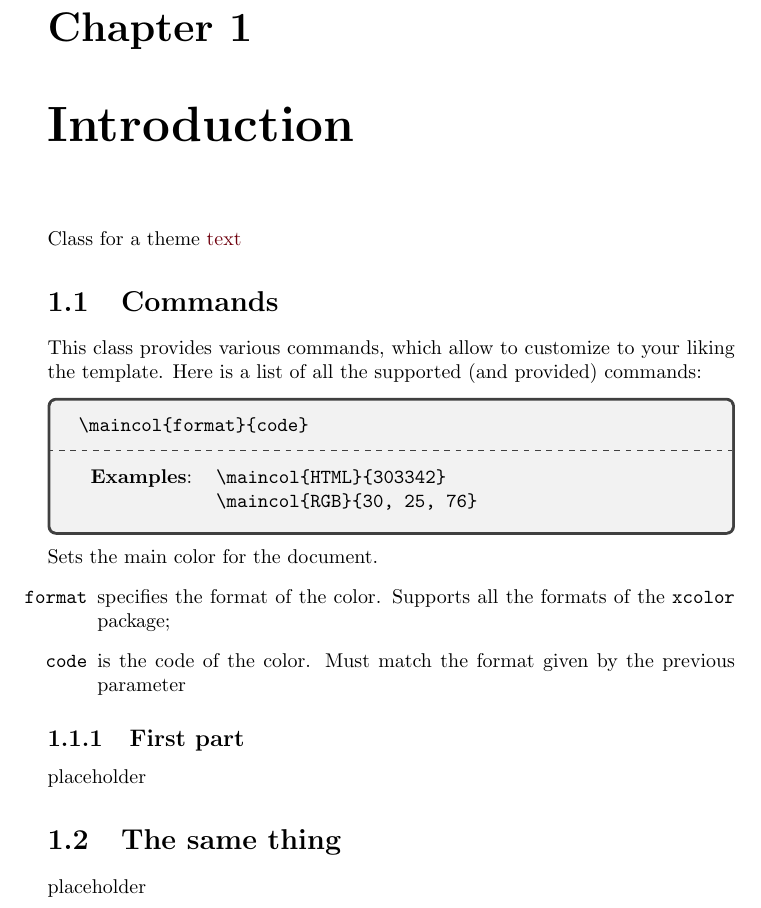
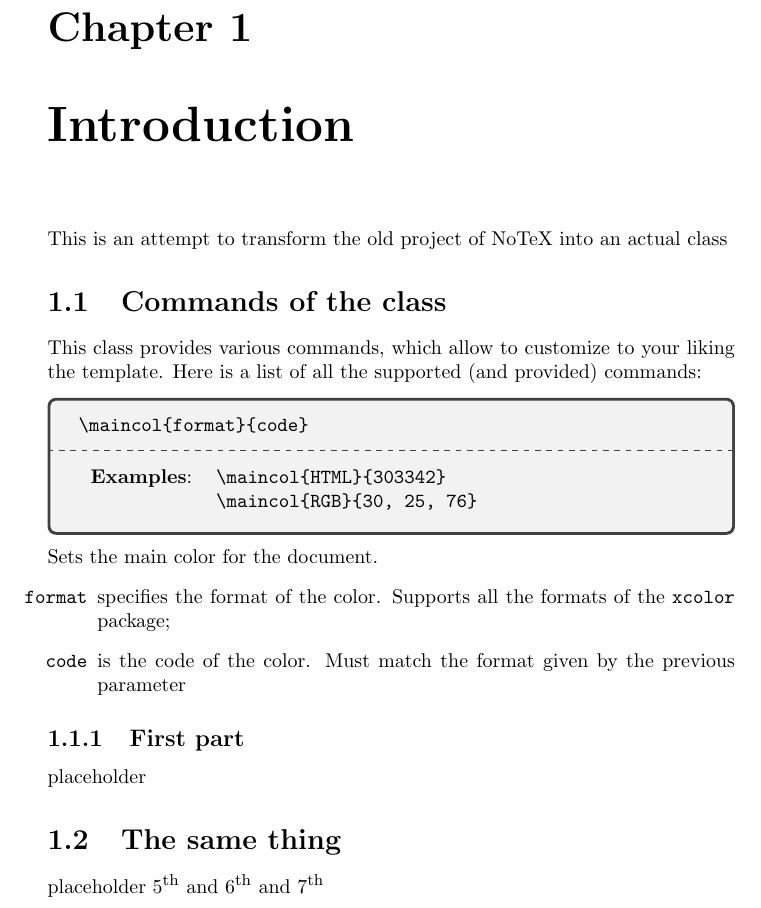
Before and after one commit to ElBi21/NoTeX, a LaTeX document (new/main.tex, which reads new/notex.cls, new/notexmacro.sty): part of page 2 of 2, cut so that both start at the same text. Compiled offline with pdfLaTeX.

Commit message:
Started working on the macros package

```diff
--- a/new/main.tex
+++ b/new/main.tex
@@ -16,9 +16,9 @@
 
 \chapter{Introduction}
 
-\noindent Class for a theme \textcolor{maindoccol}{text}
+\noindent This is an attempt to transform the old project of NoTeX into an actual class
 
-\section{Commands}
+\section{Commands of the class}
 
 This class provides various commands, which allow to customize to your liking the template. Here is a list of all the supported (and provided) commands:
 
@@ -43,6 +43,6 @@ placeholder
 
 \section{The same thing}
 
-placeholder
+placeholder $5\nth$ and 6$\nth$ and 7\nth
 
 \end{document}
--- a/new/notex.cls
+++ b/new/notex.cls
@@ -12,6 +12,7 @@
 % --- Packages Section ---
 \RequirePackage{xcolor}             % Package for colors
 \RequirePackage{tcolorbox}          % Package for boxes
+\RequirePackage{notexmacro}         % Package with macros
 %\RequirePackage{lstlisting}         % Lstlisting or minted? Must choose
 
 % --- Colors ---
@@ -19,13 +20,8 @@
 
 % --- Commands ---
 
-% \maincol{1, 2} -> Defines the color of the main document.
-%
-% Parameters:
-%   -> 1: a parameter such as RGB, HTML, etc...
-%   -> 2: the code of the color, depending on the format specified in 1
+% Class related
 \newcommand{\maincol}[2]{ \definecolor{maindoccol}{#1}{#2} }
-\newcommand{\curbrac}[1]{$\langle$#1$\rganle$}
 
 % --- Class options ---
 %\DeclareOption{maincol}{\typeout{Saw foo.}}
--- /dev/null
+++ b/new/notexmacro.sty
@@ -0,0 +1,56 @@
+\NeedsTeXFormat{LaTeX2e}
+\ProvidesPackage{notexmacro}[2024 ElBi21 LaTeX package with custom macros]
+
+% --- Needed Measures and Commands ---
+% Determine the font size
+\newlength{\docfontsize}
+\makeatletter
+\setlength{\docfontsize}{\f@size pt}
+\makeatother
+
+% --- Math Macros ---
+\newcommand{\eq}{\; = \;}
+\newcommand{\thus}{\quad \Longrightarrow \quad}
+\newcommand{\nextline}{\quad \Longrightarrow}
+\newcommand{\prevline}{\Longrightarrow \quad}
+
+% --- General Purpouse Macros ---
+\newcommand{\curbrac}[1]{
+    \relax\ifmmode {
+        \langle#1\rganle
+    } \else {
+        $\langle#1\rganle$
+    } \fi
+}
+
+\newcommand{\st}{
+    \relax\ifmmode {
+        ^{\mbox{\footnotesize st}}
+    } \else {
+        \hspace*{-\docfontsize} $^{\mbox{\footnotesize st}}$
+    } \fi
+}
+
+\newcommand{\nd}{
+    \relax\ifmmode {
+        ^{\mbox{\footnotesize nd}}
+    } \else {
+        \hspace*{-\docfontsize} $^{\mbox{\footnotesize nd}}$
+    } \fi
+}
+
+\newcommand{\rd}{
+    \relax\ifmmode {
+        ^{\mbox{\footnotesize rd}}
+    } \else {
+        \hspace*{-\docfontsize} $^{\mbox{\footnotesize rd}}$
+    } \fi
+}
+
+\newcommand{\nth}{
+    \relax\ifmmode {
+        ^{\mbox{\footnotesize th}}
+    } \else {
+        \hspace*{-\docfontsize} $^{\mbox{\footnotesize th}}$
+    }\fi
+}
```
